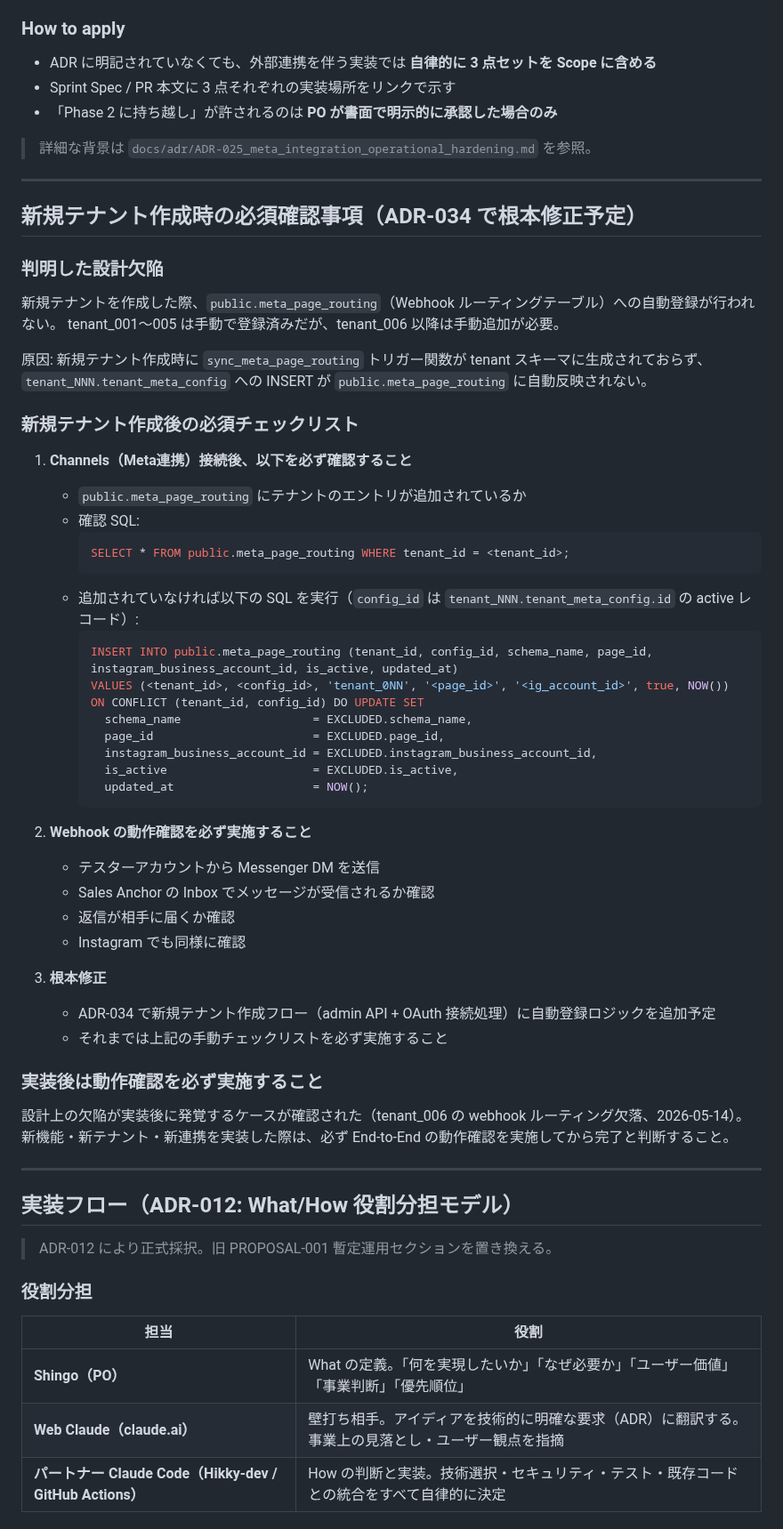
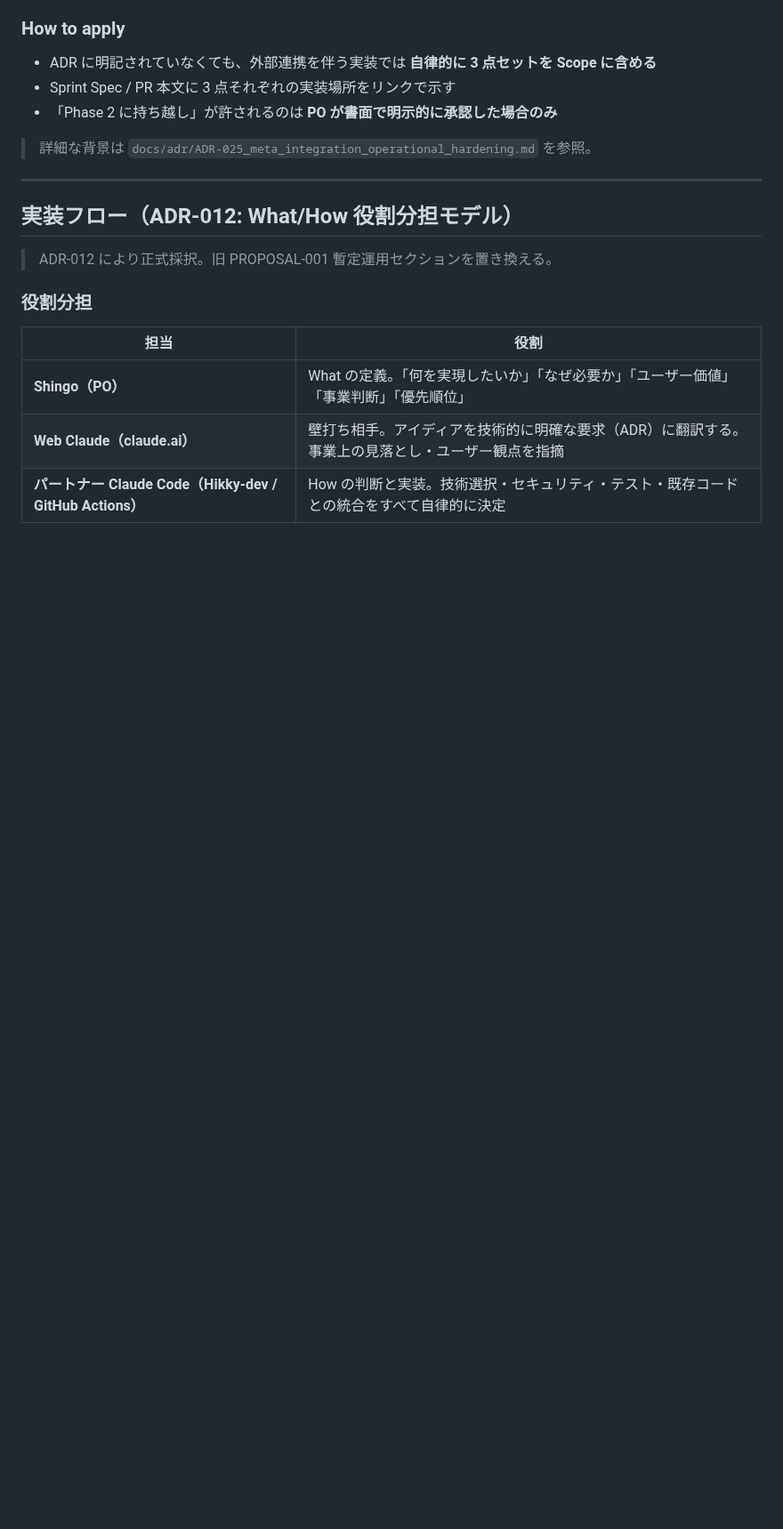
Before and after one commit to shingo-ops/astro-webapp, a Markdown page: CLAUDE.md, the part around the change. Shown at 89% size. Drawn GitHub-style; blank space fills up the shorter version.

Commit message:
docs: remove manual tenant checklist (to be automated in ADR-034)

````diff
--- a/CLAUDE.md
+++ b/CLAUDE.md
@@ -279,52 +279,6 @@ ADR-024 で発覚した Meta 連携の不整合は、`tenant_meta_config` レコ
 
 ---
 
-## 新規テナント作成時の必須確認事項（ADR-034 で根本修正予定）
-
-### 判明した設計欠陥
-
-新規テナントを作成した際、`public.meta_page_routing`（Webhook ルーティングテーブル）への自動登録が行われない。
-tenant_001〜005 は手動で登録済みだが、tenant_006 以降は手動追加が必要。
-
-原因: 新規テナント作成時に `sync_meta_page_routing` トリガー関数が tenant スキーマに生成されておらず、
-`tenant_NNN.tenant_meta_config` への INSERT が `public.meta_page_routing` に自動反映されない。
-
-### 新規テナント作成後の必須チェックリスト
-
-1. **Channels（Meta連携）接続後、以下を必ず確認すること**
-   - `public.meta_page_routing` にテナントのエントリが追加されているか
-   - 確認 SQL:
-     ```sql
-     SELECT * FROM public.meta_page_routing WHERE tenant_id = <tenant_id>;
-     ```
-   - 追加されていなければ以下の SQL を実行（`config_id` は `tenant_NNN.tenant_meta_config.id` の active レコード）:
-     ```sql
-     INSERT INTO public.meta_page_routing (tenant_id, config_id, schema_name, page_id, instagram_business_account_id, is_active, updated_at)
-     VALUES (<tenant_id>, <config_id>, 'tenant_0NN', '<page_id>', '<ig_account_id>', true, NOW())
-     ON CONFLICT (tenant_id, config_id) DO UPDATE SET
-       schema_name                   = EXCLUDED.schema_name,
-       page_id                       = EXCLUDED.page_id,
-       instagram_business_account_id = EXCLUDED.instagram_business_account_id,
-       is_active                     = EXCLUDED.is_active,
-       updated_at                    = NOW();
-     ```
-
-2. **Webhook の動作確認を必ず実施すること**
-   - テスターアカウントから Messenger DM を送信
-   - Sales Anchor の Inbox でメッセージが受信されるか確認
-   - 返信が相手に届くか確認
-   - Instagram でも同様に確認
-
-3. **根本修正**
-   - ADR-034 で新規テナント作成フロー（admin API + OAuth 接続処理）に自動登録ロジックを追加予定
-   - それまでは上記の手動チェックリストを必ず実施すること
-
-### 実装後は動作確認を必ず実施すること
-
-設計上の欠陥が実装後に発覚するケースが確認された（tenant_006 の webhook ルーティング欠落、2026-05-14）。
-新機能・新テナント・新連携を実装した際は、必ず End-to-End の動作確認を実施してから完了と判断すること。
-
----
 ## 実装フロー（ADR-012: What/How 役割分担モデル）
 
 > ADR-012 により正式採択。旧 PROPOSAL-001 暫定運用セクションを置き換える。
````
